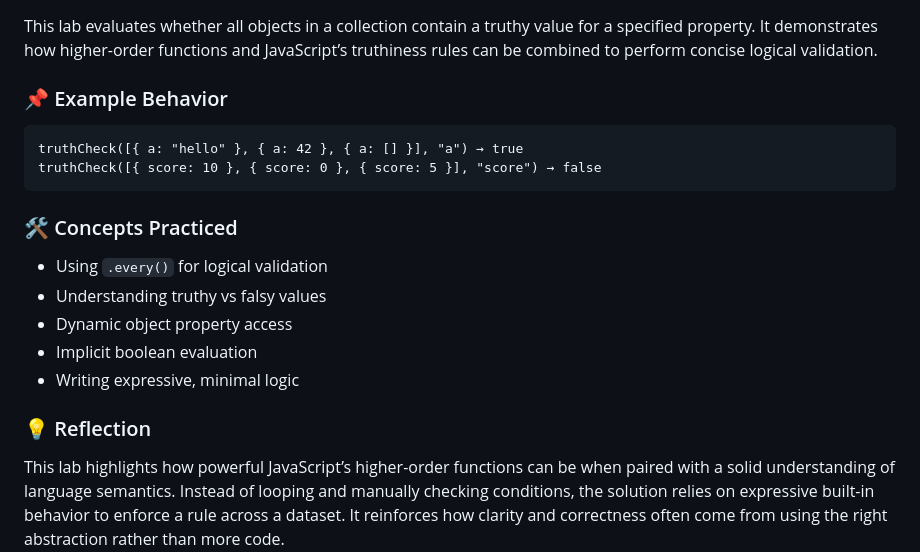
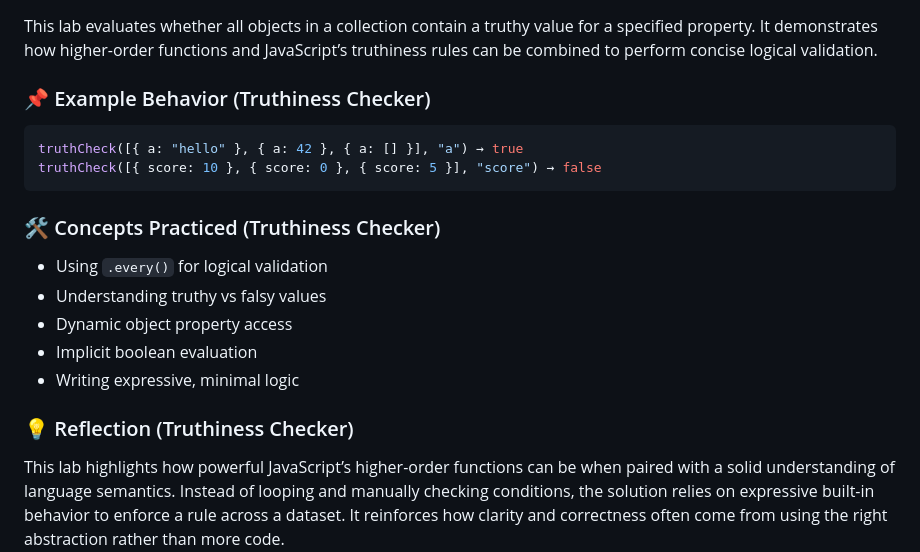
Before and after one commit to calvinvanriper/javascript-learning-labs, a Markdown page: algorithms/README.md, the part around one of its changes. Rendered like a GitHub page.

````diff
--- a/algorithms/README.md
+++ b/algorithms/README.md
@@ -89,14 +89,14 @@ This lab builds algorithmic reasoning by requiring the function to process data
 
 This lab evaluates whether all objects in a collection contain a truthy value for a specified property. It demonstrates how higher-order functions and JavaScript’s truthiness rules can be combined to perform concise logical validation.
 
-### 📌 Example Behavior
+### 📌 Example Behavior (Truthiness Checker)
 
-```
+```javascript
 truthCheck([{ a: "hello" }, { a: 42 }, { a: [] }], "a") → true
 truthCheck([{ score: 10 }, { score: 0 }, { score: 5 }], "score") → false
 ```
 
-### 🛠️ Concepts Practiced
+### 🛠️ Concepts Practiced (Truthiness Checker)
 
 - Using `.every()` for logical validation
 - Understanding truthy vs falsy values
@@ -104,7 +104,7 @@ truthCheck([{ score: 10 }, { score: 0 }, { score: 5 }], "score") → false
 - Implicit boolean evaluation
 - Writing expressive, minimal logic
 
-### 💡 Reflection
+### 💡 Reflection (Truthiness Checker)
 
 This lab highlights how powerful JavaScript’s higher-order functions can be when paired with a solid understanding of language semantics. Instead of looping and manually checking conditions, the solution relies on expressive built-in behavior to enforce a rule across a dataset. It reinforces how clarity and correctness often come from using the right abstraction rather than more code.
 
````
Also changed, not shown: other parts of algorithms/README.md (+12 -12 lines).
